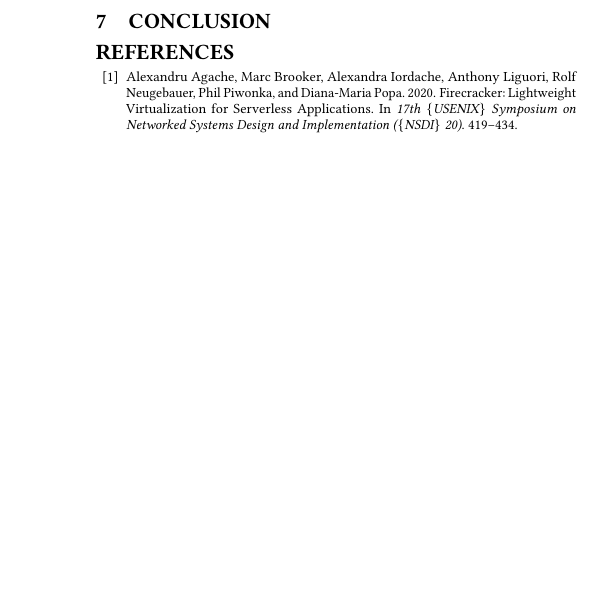
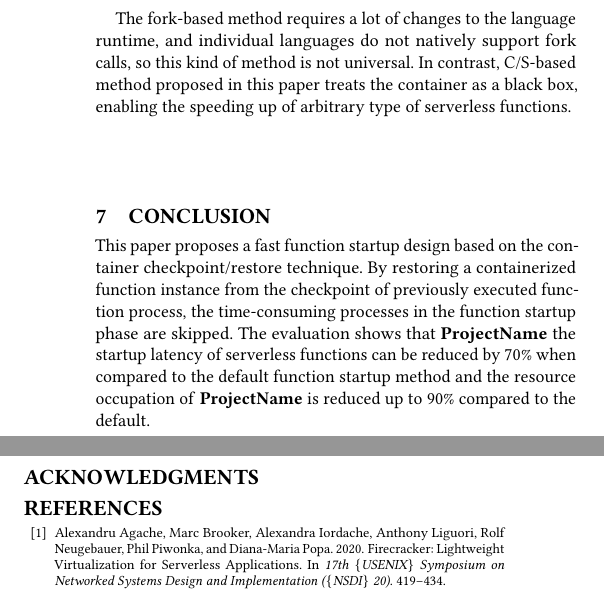
Before and after one commit to YLonely/paper-ServerlessStartupBoost, a LaTeX thesis (thesis.tex, which reads content/acknowledgments.tex, content/conclusion.tex, content/related_work.tex): part of one column of page 8 of 9 before the commit and two parts of the columns of page 8 of 9 after it, the two joined at a grey line, cut at the place of the change, the shorter picture padded with empty space. Compiled offline with pdfLaTeX.

Commit message:
Draft v1.0

```diff
--- /dev/null
+++ b/content/acknowledgments.tex
@@ -0,0 +1 @@
+\section*{Acknowledgments}
--- a/content/conclusion.tex
+++ b/content/conclusion.tex
@@ -1 +1,8 @@
 \section{conclusion}
+
+This paper proposes a fast function startup design based on the container checkpoint/restore technique.
+By restoring a containerized function instance from the checkpoint of previously executed function process,
+the time-consuming processes in the function startup phase are skipped.
+The evaluation shows that \pname the startup latency of serverless functions can be reduced by 70\%
+when compared to the default function startup method and the resource occupation of \pname is reduced
+up to 90\% compared to the default.
--- a/content/related_work.tex
+++ b/content/related_work.tex
@@ -16,3 +16,11 @@ Different functions of different applications are executed in different containe
 and different functions of the same application are executed in the same container.
 Different function processes of the same type are created by forking method,
 which improves the startup performance of serverless functions.
+
+The fork-based method requires a lot of changes to the language runtime,
+and individual languages do not natively support
+fork calls, so this kind of method is not universal.
+In contrast,
+C/S-based method proposed in this paper treats the container
+as a black box, enabling the speeding up of arbitrary type of
+serverless functions.
```
Also changed, not shown: thesis.tex (+1 -0 lines), content/related_work.tex (2 more changed lines), 4 other files.
